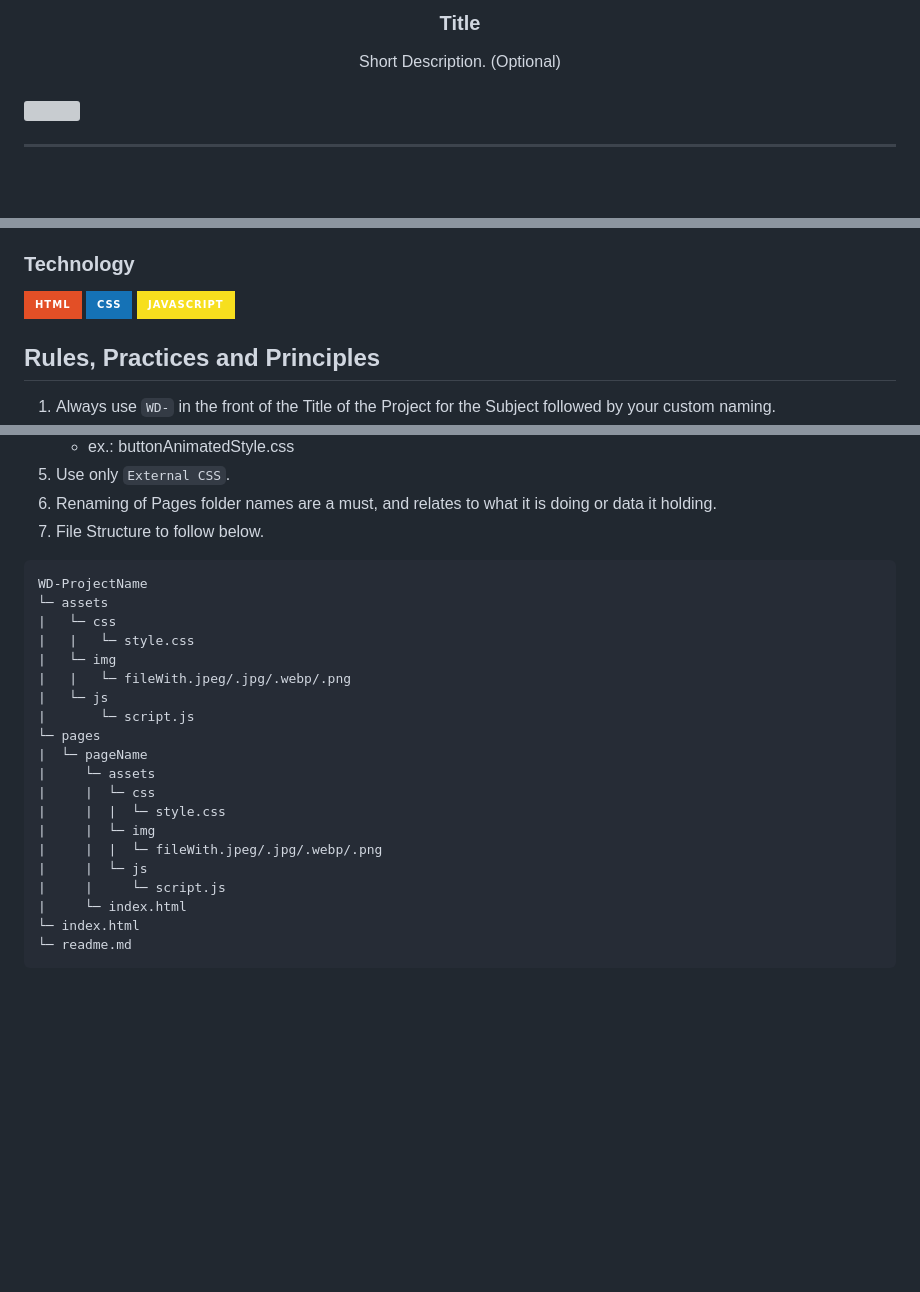
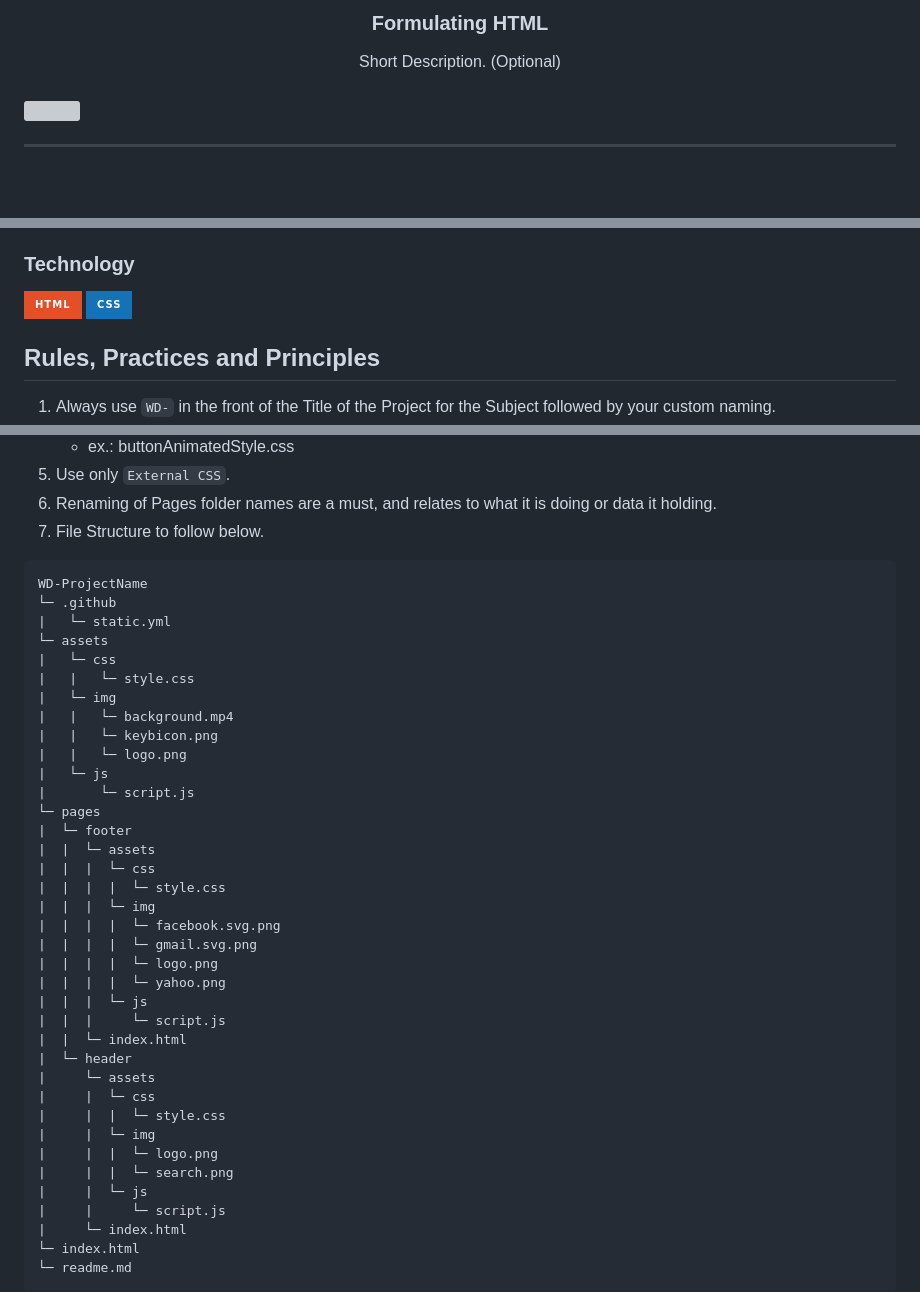
Before and after one commit to MononoKuma/WD-Seatwork3, a Markdown page: readme.md, 3 parts joined by grey strips. Drawn GitHub-style; badges without logos; blank space fills up the shorter version; grey boxes are pictures that could not be loaded.

Commit message:
Update readme.md
updated the readme

````diff
--- a/readme.md
+++ b/readme.md
@@ -11,5 +10,5 @@
 <!-- TODO: Change Title to the name of the title of your Project -->
-  <h3 align="center">Title</h3>
+  <h3 align="center">Formulating HTML</h3>
 </div>
 <!-- TODO: Make a short description -->
 <div align="center">
@@ -76,7 +75,6 @@ Guiding Question:
 <!-- TODO: List of Technology Used -->
 ![HTML](https://img.shields.io/badge/HTML-E34F26?style=for-the-badge&logo=html5&logoColor=white)
 ![CSS](https://img.shields.io/badge/CSS-1572B6?style=for-the-badge&logo=css3&logoColor=white)
-![JavaScript](https://img.shields.io/badge/JavaScript-F7DF1E?style=for-the-badge&logo=javascript&logoColor=white)
 
 ## Rules, Practices and Principles
 1. Always use `WD-` in the front of the Title of the Project for the Subject followed by your custom naming.
@@ -91,20 +89,37 @@ Guiding Question:
 
 ```
 WD-ProjectName
+└─ .github
+|   └─ static.yml
 └─ assets
 |   └─ css
 |   |   └─ style.css
 |   └─ img
-|   |   └─ fileWith.jpeg/.jpg/.webp/.png
+|   |   └─ background.mp4
+|   |   └─ keybicon.png
+|   |   └─ logo.png
 |   └─ js
 |       └─ script.js
 └─ pages
-|  └─ pageName
+|  └─ footer
+|  |  └─ assets
+|  |  |  └─ css
+|  |  |  |  └─ style.css
+|  |  |  └─ img
+|  |  |  |  └─ facebook.svg.png
+|  |  |  |  └─ gmail.svg.png
+|  |  |  |  └─ logo.png
+|  |  |  |  └─ yahoo.png
+|  |  |  └─ js
+|  |  |     └─ script.js
+|  |  └─ index.html
+|  └─ header
 |     └─ assets
 |     |  └─ css
 |     |  |  └─ style.css
 |     |  └─ img
-|     |  |  └─ fileWith.jpeg/.jpg/.webp/.png
+|     |  |  └─ logo.png
+|     |  |  └─ search.png
 |     |  └─ js
 |     |     └─ script.js
 |     └─ index.html
````
Also changed, not shown: other parts of readme.md (+4 -5 lines).
